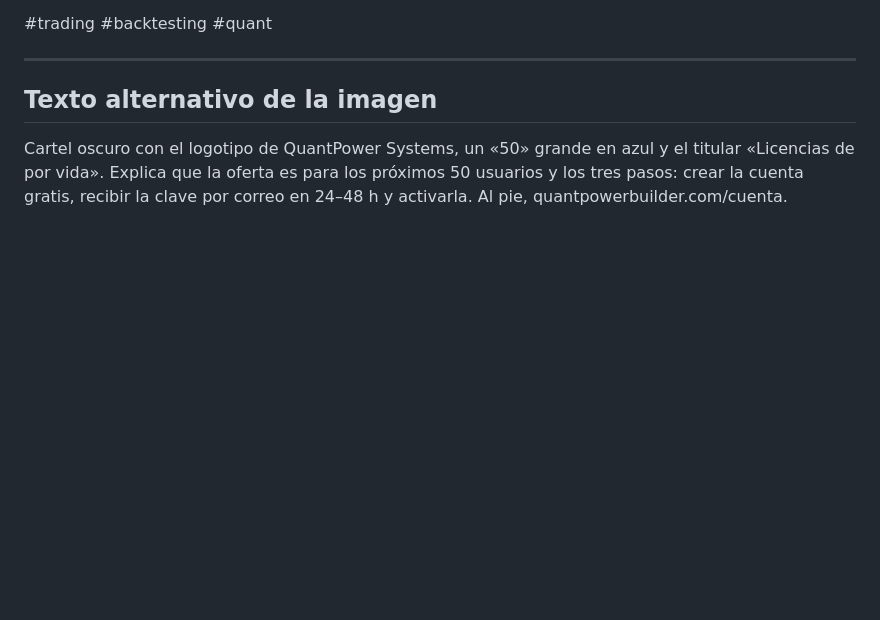
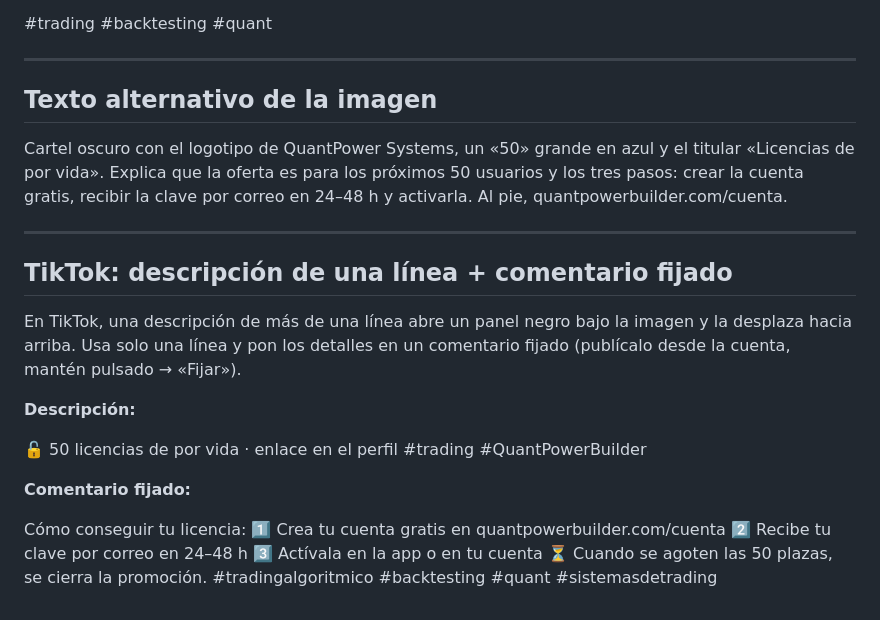
Before and after one commit to ev1lmach1ne/quantpower-builder-demo, a Markdown page: redes/03-licencia-de-por-vida/texto-post.md, the part around the change. Drawn GitHub-style; blank space fills up the shorter version.

```diff
--- a/redes/03-licencia-de-por-vida/texto-post.md
+++ b/redes/03-licencia-de-por-vida/texto-post.md
@@ -106,3 +106,24 @@ Cartel oscuro con el logotipo de QuantPower Systems, un «50» grande en azul y
 el titular «Licencias de por vida». Explica que la oferta es para los próximos
 50 usuarios y los tres pasos: crear la cuenta gratis, recibir la clave por
 correo en 24–48 h y activarla. Al pie, quantpowerbuilder.com/cuenta.
+
+---
+
+## TikTok: descripción de una línea + comentario fijado
+
+En TikTok, una descripción de más de una línea abre un panel negro bajo la
+imagen y la desplaza hacia arriba. Usa solo una línea y pon los detalles en un
+comentario fijado (publícalo desde la cuenta, mantén pulsado → «Fijar»).
+
+**Descripción:**
+
+🔓 50 licencias de por vida · enlace en el perfil #trading #QuantPowerBuilder
+
+**Comentario fijado:**
+
+Cómo conseguir tu licencia:
+1️⃣ Crea tu cuenta gratis en quantpowerbuilder.com/cuenta
+2️⃣ Recibe tu clave por correo en 24–48 h
+3️⃣ Actívala en la app o en tu cuenta
+⏳ Cuando se agoten las 50 plazas, se cierra la promoción.
+#tradingalgoritmico #backtesting #quant #sistemasdetrading
```
Also changed, not shown: redes/01-presentacion/texto-post.md (+17 -0 lines), redes/04-backtesting-carrusel/texto-post.md (+20 -0 lines).
